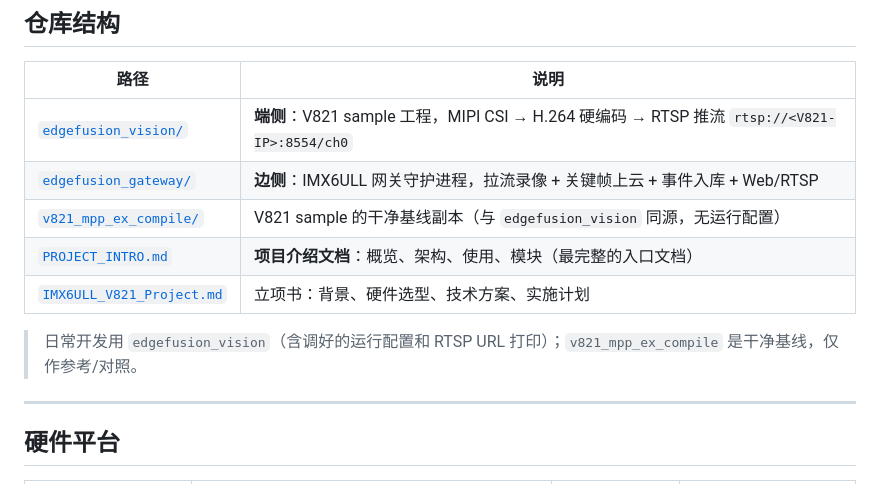
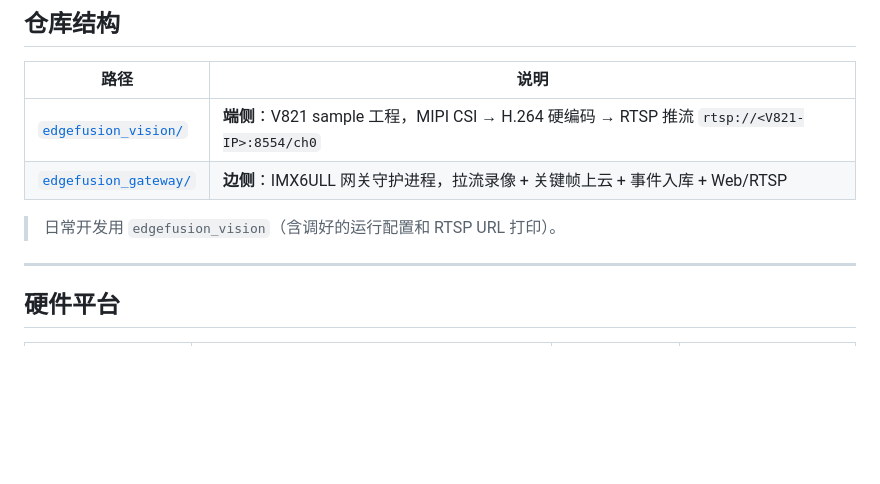
Before and after one commit to dshanpi/EdgeFusion_Smart_NVR, a Markdown page: README.md, the part around the change. GitHub-like rendering; blank space fills up the shorter version.

```diff
--- a/README.md
+++ b/README.md
@@ -19,11 +19,8 @@
 |------|------|
 | [`edgefusion_vision/`](edgefusion_vision/README.md) | **端侧**：V821 sample 工程，MIPI CSI → H.264 硬编码 → RTSP 推流 `rtsp://<V821-IP>:8554/ch0` |
 | [`edgefusion_gateway/`](edgefusion_gateway/README.md) | **边侧**：IMX6ULL 网关守护进程，拉流录像 + 关键帧上云 + 事件入库 + Web/RTSP |
-| [`v821_mpp_ex_compile/`](v821_mpp_ex_compile/README.md) | V821 sample 的干净基线副本（与 `edgefusion_vision` 同源，无运行配置） |
-| [`PROJECT_INTRO.md`](PROJECT_INTRO.md) | **项目介绍文档**：概览、架构、使用、模块（最完整的入口文档） |
-| [`IMX6ULL_V821_Project.md`](IMX6ULL_V821_Project.md) | 立项书：背景、硬件选型、技术方案、实施计划 |
 
-> 日常开发用 `edgefusion_vision`（含调好的运行配置和 RTSP URL 打印）；`v821_mpp_ex_compile` 是干净基线，仅作参考/对照。
+> 日常开发用 `edgefusion_vision`（含调好的运行配置和 RTSP URL 打印）。
 
 ---
 
```
